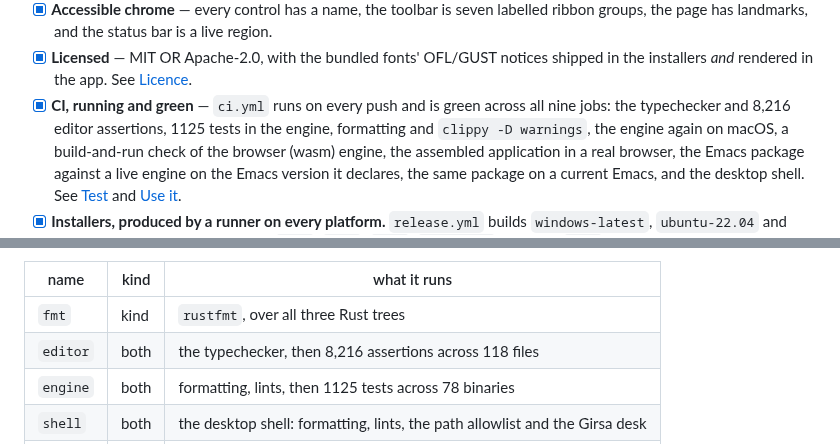
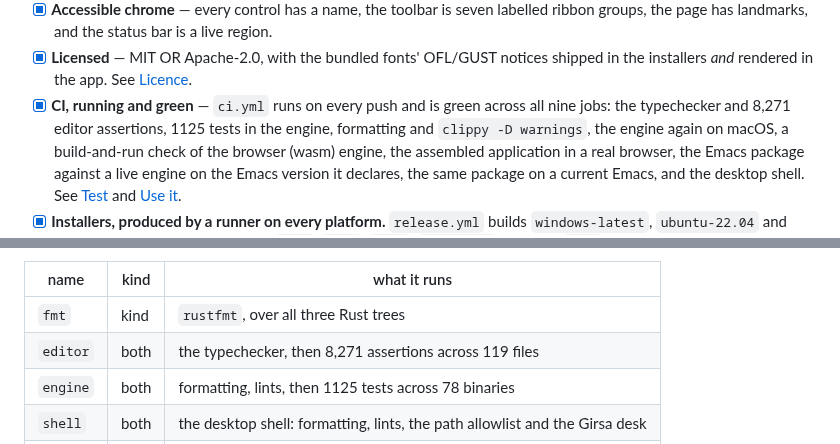
Before and after one commit to SYKhayyat/ksav, a Markdown page: ksav/README.md, 2 parts joined by grey strips. Drawn GitHub-style.

Commit message:
docs: refresh editor test counts

```diff
--- a/ksav/README.md
+++ b/ksav/README.md
@@ -724,7 +724,7 @@ One is Emacs inside Ksav; this is Ksav inside Emacs.
 - [x] **Licensed** — MIT OR Apache-2.0, with the bundled fonts' OFL/GUST notices
       shipped in the installers *and* rendered in the app. See [Licence](#licence).
 - [x] **CI, running and green** — `ci.yml` runs on every push and is green across
-      all nine jobs: the typechecker and 8,216 editor assertions, 1125 tests in
+      all nine jobs: the typechecker and 8,271 editor assertions, 1125 tests in
       the engine, formatting and `clippy -D warnings`, the engine again on macOS, a
       build-and-run check of the browser (wasm) engine, the assembled
       application in a real browser, the Emacs package against a live engine on
@@ -803,7 +803,7 @@ which is what CI splits jobs on, or the **tree** the check is about:
 | name | kind | what it runs |
 |---|---|---|
 | `fmt` | kind | `rustfmt`, over all three Rust trees |
-| `editor` | both | the typechecker, then 8,216 assertions across 118 files |
+| `editor` | both | the typechecker, then 8,271 assertions across 119 files |
 | `engine` | both | formatting, lints, then 1125 tests across 78 binaries |
 | `shell` | both | the desktop shell: formatting, lints, the path allowlist and the Girsa desk |
 | `wasm` | tree | formatting; the browser engine is built and run in CI, not here |
```
